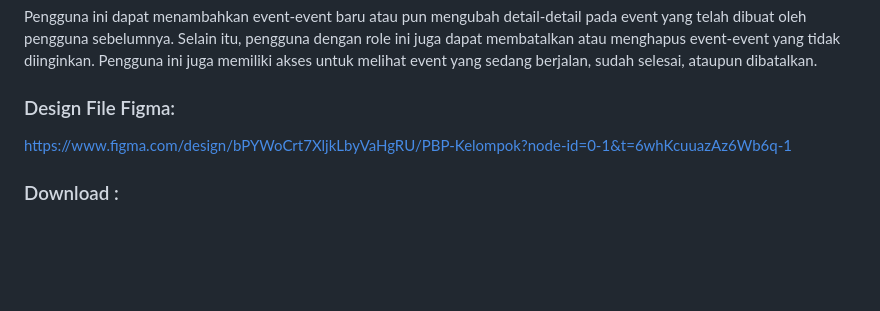
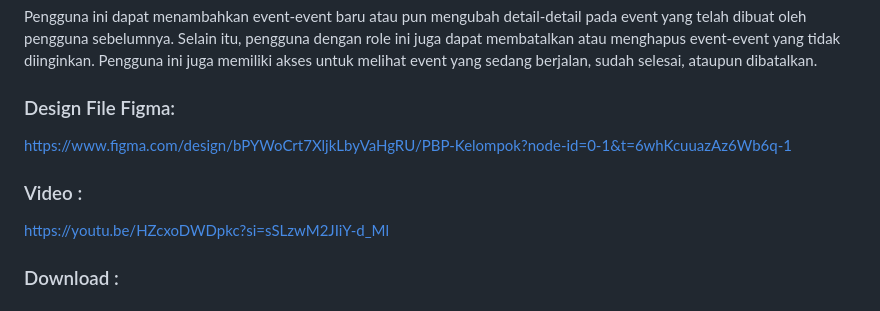
Before and after one commit to pbp-kelompok-e8/spot-runner-mobile, a Markdown page: README.md, the part around the change. Drawn GitHub-style; blank space fills up the shorter version.

Commit message:
Add video link to README
Added a link to a video in the README.

```diff
--- a/README.md
+++ b/README.md
@@ -93,6 +93,9 @@ Pengguna ini dapat menambahkan event-event baru atau pun mengubah detail-detail
 ### Design File Figma:
 https://www.figma.com/design/bPYWoCrt7XljkLbyVaHgRU/PBP-Kelompok?node-id=0-1&t=6whKcuuazAz6Wb6q-1
 
+### Video :
+https://youtu.be/HZcxoDWDpkc?si=sSLzwM2JIiY-d_Ml
+
 ### Download :
 # Spot Runner Mobile
 [![Build Status](https://app.bitrise.io/app/ff81e75c-daaa-42bf-8f54-8bf4c7b28ff3/status.svg?token=Sw4g9rePx3dIL3A1k-w82A&branch=main)](https://app.bitrise.io/app/ff81e75c-daaa-42bf-8f54-8bf4c7b28ff3)
```
